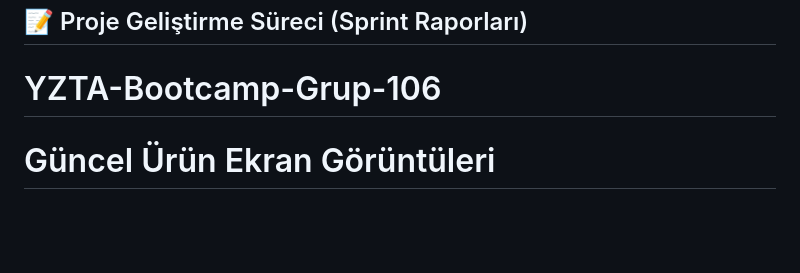
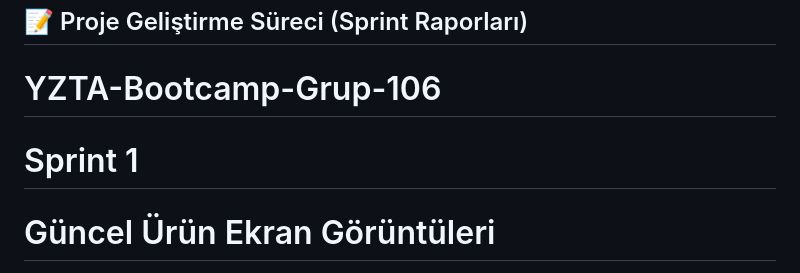
Before and after one commit to defneturgut/YZTA-Bootcamp-Grup-106, a Markdown page: README.md, the part around the change. GitHub-like rendering; blank space fills up the shorter version.

```diff
--- a/README.md
+++ b/README.md
@@ -187,6 +187,9 @@ EBEVEYN_PIN=1234
 ## 📝 Proje Geliştirme Süreci (Sprint Raporları)
 
 # YZTA-Bootcamp-Grup-106
+
+# Sprint 1
+
 # Güncel Ürün Ekran Görüntüleri
 <img width="1468" height="807" alt="ana sayfa" src="https://github.com/user-attachments/assets/ac163009-5b09-427e-b419-11608d3be1e0" />
 <img width="1372" height="735" alt="duygu kartları" src="https://github.com/user-attachments/assets/fd20d6d7-95cd-4961-95a3-4cc4060141d6" />
```
